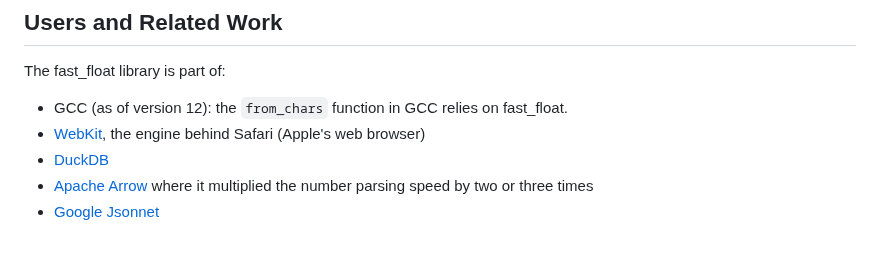
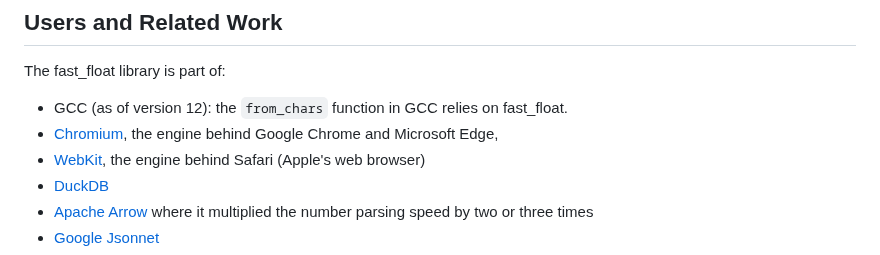
Before and after one commit to fastfloat/fast_float, a Markdown page: README.md, the part around the change. Drawn GitHub-style.

Commit message:
[no-ci] Update README.md

```diff
--- a/README.md
+++ b/README.md
@@ -290,6 +290,7 @@ int main() {
 The fast_float library is part of:
 
 - GCC (as of version 12): the `from_chars` function in GCC relies on fast_float.
+- [Chromium](https://github.com/Chromium/Chromium), the engine behind Google Chrome and Microsoft Edge,
 - [WebKit](https://github.com/WebKit/WebKit), the engine behind Safari (Apple's web browser)
 - [DuckDB](https://duckdb.org)
 - [Apache Arrow](https://github.com/apache/arrow/pull/8494) where it multiplied the number parsing speed by two or three times
```
